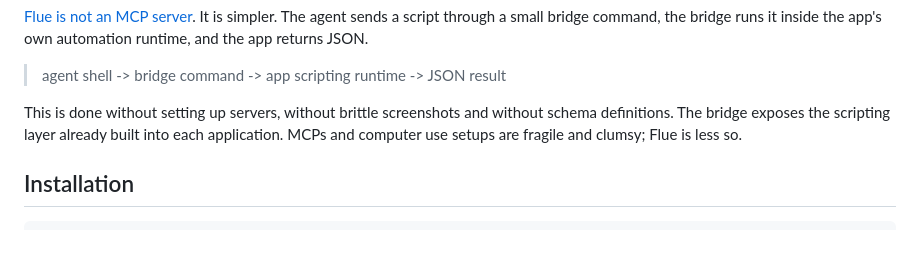
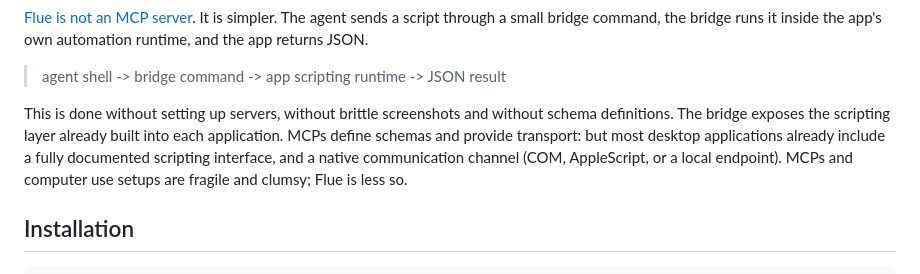
Before and after one commit to SFKislev/Softwire, a Markdown page: README.md, the part around one of its changes. Drawn GitHub-style; blank space fills up the shorter version.

Commit message:
Enhance README.md by clarifying the role of MCPs in application communication and updating documentation structure for better user navigation.

```diff
--- a/README.md
+++ b/README.md
@@ -22,7 +22,7 @@ Flue gives agentic harnesses - Codex, Claude Code, Gemini CLI, OpenCode and the
 
 > agent shell -> bridge command -> app scripting runtime -> JSON result
 
-This is done without setting up servers, without brittle screenshots and without schema definitions. The bridge exposes the scripting layer already built into each application. MCPs and computer use setups are fragile and clumsy; Flue is less so.
+This is done without setting up servers, without brittle screenshots and without schema definitions. The bridge exposes the scripting layer already built into each application. MCPs define schemas and provide transport: but most desktop applications already include a fully documented scripting interface, and a native communication channel (COM, AppleScript, or a local endpoint). MCPs and computer use setups are fragile and clumsy; Flue is less so.
 
 ## Installation
 
```
Also changed, not shown: other parts of README.md (+3 -0 lines).
